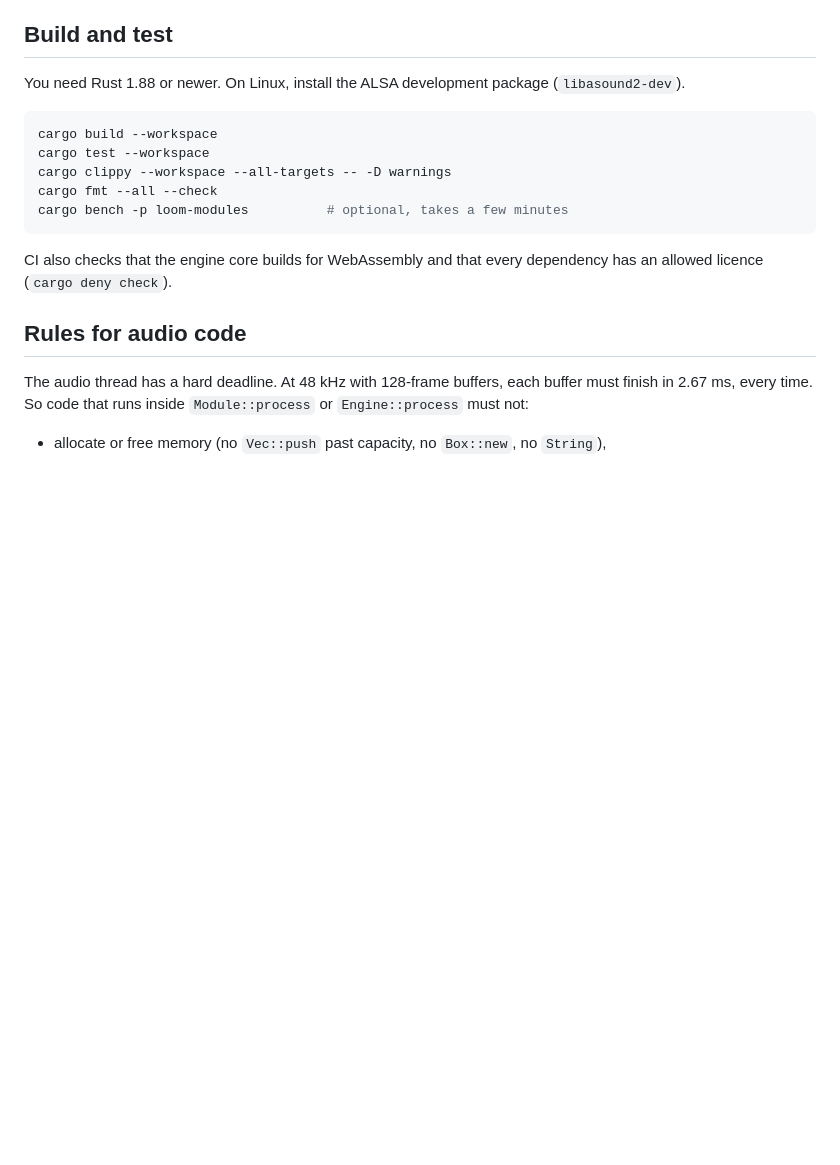
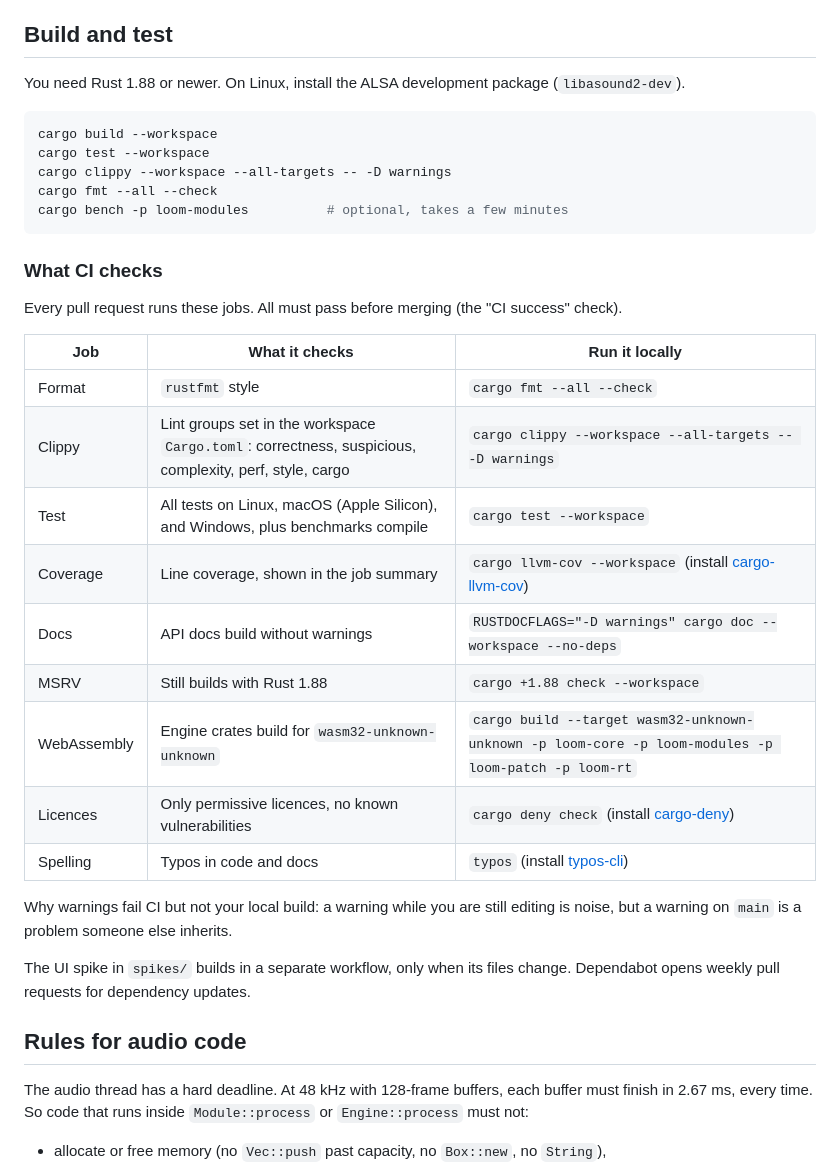
Before and after one commit to Aaqibhafeezkhan/LoomDSP, a Markdown page: CONTRIBUTING.md, the part around the change. Drawn GitHub-style; blank space fills up the shorter version.

Commit message:
docs: improve quality checks docs

````diff
--- a/CONTRIBUTING.md
+++ b/CONTRIBUTING.md
@@ -23,7 +23,25 @@ cargo fmt --all --check
 cargo bench -p loom-modules          # optional, takes a few minutes
 ```
 
-CI also checks that the engine core builds for WebAssembly and that every dependency has an allowed licence (`cargo deny check`).
+### What CI checks
+
+Every pull request runs these jobs. All must pass before merging (the "CI success" check).
+
+| Job | What it checks | Run it locally |
+|---|---|---|
+| Format | `rustfmt` style | `cargo fmt --all --check` |
+| Clippy | Lint groups set in the workspace `Cargo.toml`: correctness, suspicious, complexity, perf, style, cargo | `cargo clippy --workspace --all-targets -- -D warnings` |
+| Test | All tests on Linux, macOS (Apple Silicon), and Windows, plus benchmarks compile | `cargo test --workspace` |
+| Coverage | Line coverage, shown in the job summary | `cargo llvm-cov --workspace` (install [cargo-llvm-cov](https://github.com/taiki-e/cargo-llvm-cov)) |
+| Docs | API docs build without warnings | `RUSTDOCFLAGS="-D warnings" cargo doc --workspace --no-deps` |
+| MSRV | Still builds with Rust 1.88 | `cargo +1.88 check --workspace` |
+| WebAssembly | Engine crates build for `wasm32-unknown-unknown` | `cargo build --target wasm32-unknown-unknown -p loom-core -p loom-modules -p loom-patch -p loom-rt` |
+| Licences | Only permissive licences, no known vulnerabilities | `cargo deny check` (install [cargo-deny](https://github.com/EmbarkStudios/cargo-deny)) |
+| Spelling | Typos in code and docs | `typos` (install [typos-cli](https://github.com/crate-ci/typos)) |
+
+Why warnings fail CI but not your local build: a warning while you are still editing is noise, but a warning on `main` is a problem someone else inherits.
+
+The UI spike in `spikes/` builds in a separate workflow, only when its files change. Dependabot opens weekly pull requests for dependency updates.
 
 ## Rules for audio code
 
````
Also changed, not shown: AGENTS.md (+4 -0 lines), README.md (+2 -0 lines).
